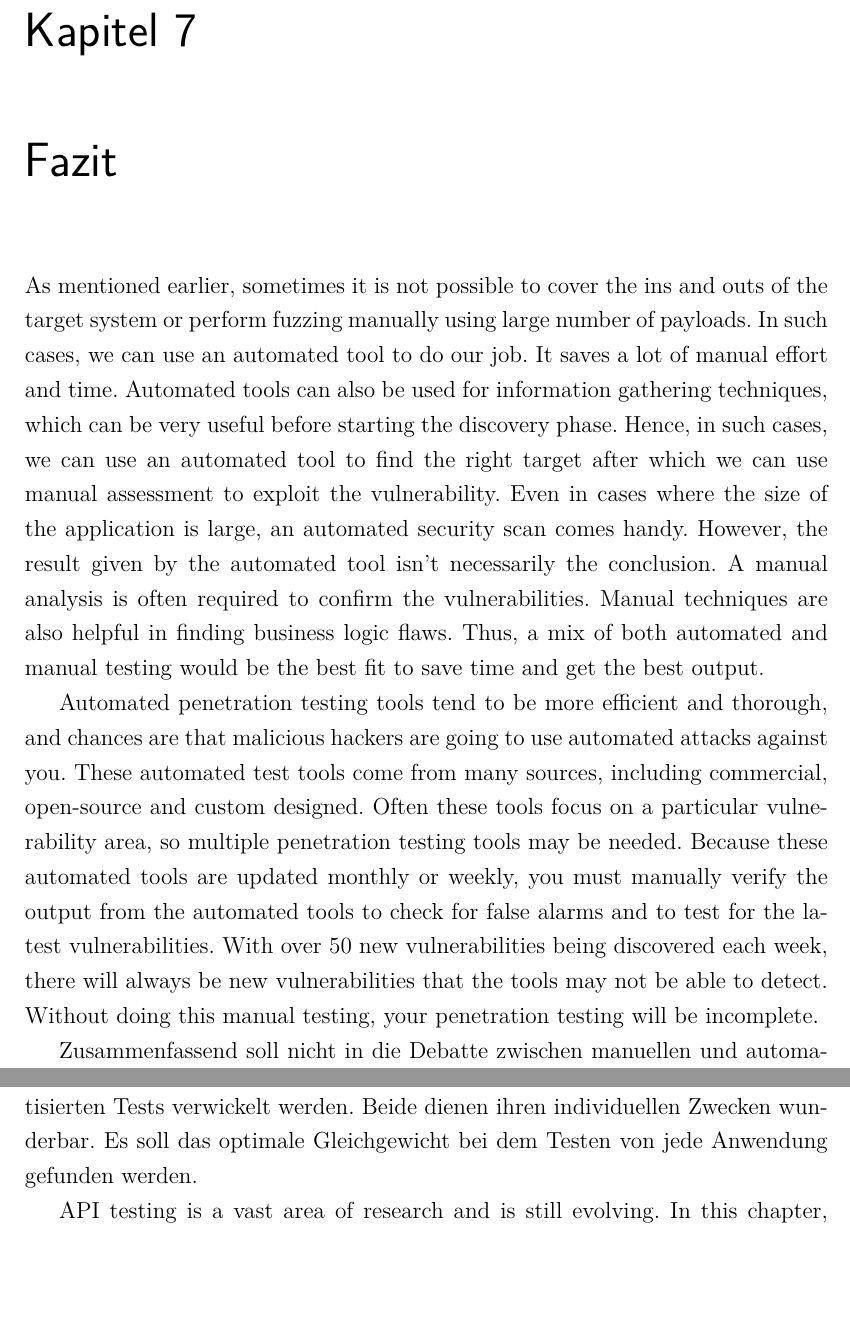
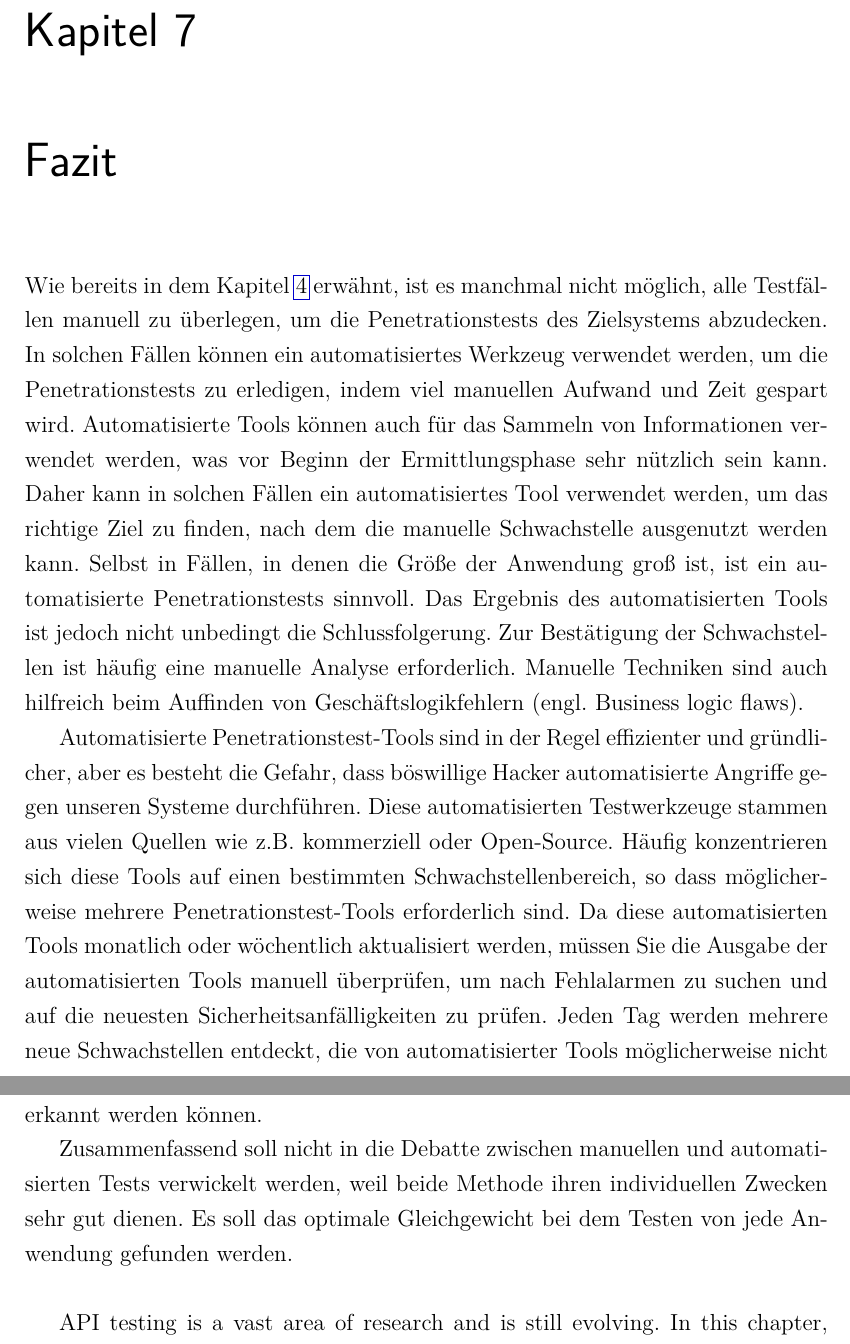
Before and after one commit to mertowski/Bachelorarbeit, a LaTeX thesis (main.tex, which reads chapters/chapter7.tex): two parts of pages 99 and 100 of 109 before the commit and two parts of pages 100 and 101 of 110 after it, joined at a grey line, cut so that both start at the same text, the shorter picture padded with empty space. Compiled offline with pdfLaTeX.

Commit message:
[F] Fazit erste punkt fertig; einführung wartet auf korrekturlesen

```diff
--- a/chapters/chapter7.tex
+++ b/chapters/chapter7.tex
@@ -3,14 +3,11 @@
 
 %%%%%%%%%%%%%%%%%%AUTO ODER MANUAL%%%%%%%%%%%%%%%%%%%%
 
-As mentioned earlier, sometimes it is not possible to cover the ins and outs of the target system or perform fuzzing manually using large number of payloads. In such cases, we can use an automated tool to do our job. It saves a lot of manual effort and time.
-Automated tools can also be used for information gathering techniques, which can be very useful before starting the discovery phase. Hence, in such cases, we can use an automated tool to find the right target after which we can use manual assessment to exploit the vulnerability. Even in cases where the size of the application is large, an automated security scan comes handy. However, the result given by the automated tool isn’t necessarily the conclusion. A manual analysis is often required to confirm the vulnerabilities. Manual techniques are also helpful in finding business logic flaws. Thus, a mix of both automated and manual testing would be the best fit to save time and get the best output.
+Wie bereits in dem Kapitel \ref{cha:k4} erwähnt, ist es manchmal nicht möglich, alle Testfällen manuell zu überlegen, um die Penetrationstests des Zielsystems abzudecken. In solchen Fällen können ein automatisiertes Werkzeug verwendet werden, um die Penetrationstests zu erledigen, indem viel manuellen Aufwand und Zeit gespart wird. Automatisierte Tools können auch für das Sammeln von Informationen verwendet werden, was vor Beginn der Ermittlungsphase sehr nützlich sein kann. Daher kann in solchen Fällen ein automatisiertes Tool verwendet werden, um das richtige Ziel zu finden, nach dem die manuelle Schwachstelle ausgenutzt werden kann. Selbst in Fällen, in denen die Größe der Anwendung groß ist, ist ein automatisierte Penetrationstests sinnvoll. Das Ergebnis des automatisierten Tools ist jedoch nicht unbedingt die Schlussfolgerung. Zur Bestätigung der Schwachstellen ist häufig eine manuelle Analyse erforderlich. Manuelle Techniken sind auch hilfreich beim Auffinden von Geschäftslogikfehlern (engl. Business logic flaws).
 
+Automatisierte Penetrationstest-Tools sind in der Regel effizienter und gründlicher, aber es besteht die Gefahr, dass böswillige Hacker automatisierte Angriffe gegen unseren Systeme durchführen. Diese automatisierten Testwerkzeuge stammen aus vielen Quellen wie z.B. kommerziell oder Open-Source. Häufig konzentrieren sich diese Tools auf einen bestimmten Schwachstellenbereich, so dass möglicherweise mehrere Penetrationstest-Tools erforderlich sind. Da diese automatisierten Tools monatlich oder wöchentlich aktualisiert werden, müssen Sie die Ausgabe der automatisierten Tools manuell überprüfen, um nach Fehlalarmen zu suchen und auf die neuesten Sicherheitsanfälligkeiten zu prüfen. Jeden Tag werden mehrere neue Schwachstellen entdeckt, die von automatisierter Tools möglicherweise nicht erkannt werden können.
 
-
-Automated penetration testing tools tend to be more efficient and thorough, and chances are that malicious hackers are going to use automated attacks against you. These automated test tools come from many sources, including commercial, open-source and custom designed. Often these tools focus on a particular vulnerability area, so multiple penetration testing tools may be needed. Because these automated tools are updated monthly or weekly, you must manually verify the output from the automated tools to check for false alarms and to test for the latest vulnerabilities. With over 50 new vulnerabilities being discovered each week, there will always be new vulnerabilities that the tools may not be able to detect. Without doing this manual testing, your penetration testing will be incomplete.
-
-Zusammenfassend soll nicht in die Debatte zwischen manuellen und automatisierten Tests verwickelt werden. Beide dienen ihren individuellen Zwecken wunderbar. Es soll das optimale Gleichgewicht bei dem Testen von jede Anwendung gefunden werden.
+Zusammenfassend soll nicht in die Debatte zwischen manuellen und automatisierten Tests verwickelt werden, weil beide Methode ihren individuellen Zwecken sehr gut dienen. Es soll das optimale Gleichgewicht bei dem Testen von jede Anwendung gefunden werden.\\
 
 %%%%%%%%%%%%%%%%%%%%%%%%%REST API%%%%%%%%%%%%%%%%%%%%%%%%
 
```
Also changed, not shown: chapters/chapter3.tex (+6 -0 lines), chapters/einleitung.tex (+9 -2 lines), references.bib (+7 -0 lines), main.bbl, main.pdf, chapters/chapter7.tex (2 more changed lines), 17 other files.
